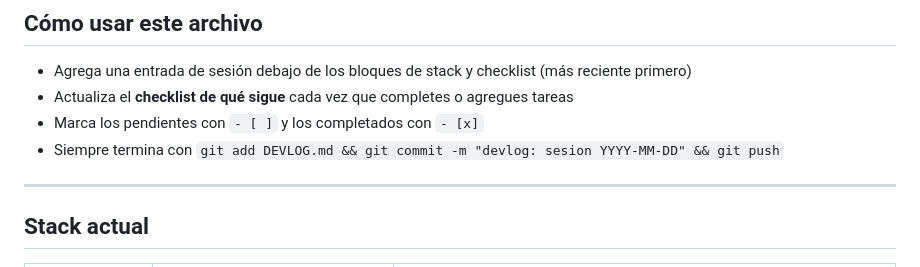
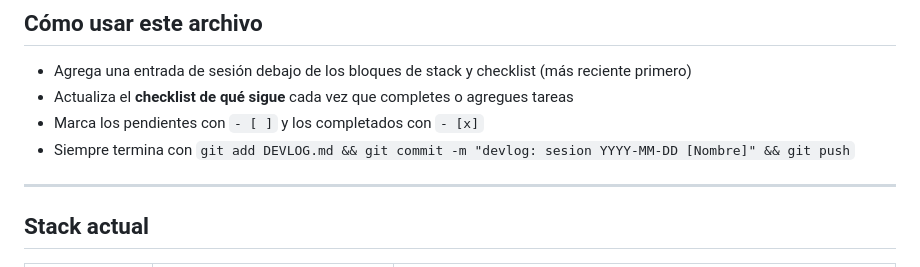
Before and after one commit to terraempleo-lgtm/terraempleoapp, a Markdown page: DEVLOG.md, the part around the change. Drawn GitHub-style.

Commit message:
devlog: agregar participante en formato de commits [Vero]

```diff
--- a/DEVLOG.md
+++ b/DEVLOG.md
@@ -10,7 +10,7 @@ Registro de sesiones de trabajo del equipo.
 - Agrega una entrada de sesión debajo de los bloques de stack y checklist (más reciente primero)
 - Actualiza el **checklist de qué sigue** cada vez que completes o agregues tareas
 - Marca los pendientes con `- [ ]` y los completados con `- [x]`
-- Siempre termina con `git add DEVLOG.md && git commit -m "devlog: sesion YYYY-MM-DD" && git push`
+- Siempre termina con `git add DEVLOG.md && git commit -m "devlog: sesion YYYY-MM-DD [Nombre]" && git push`
 
 ---
 
```
